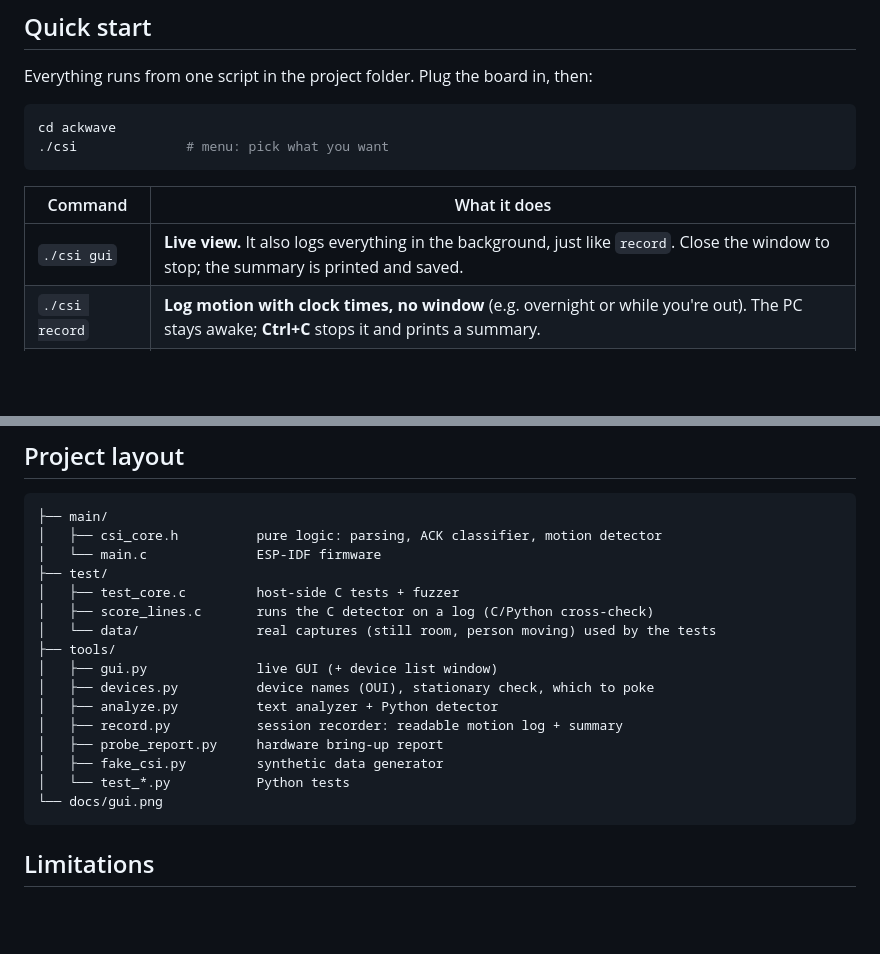
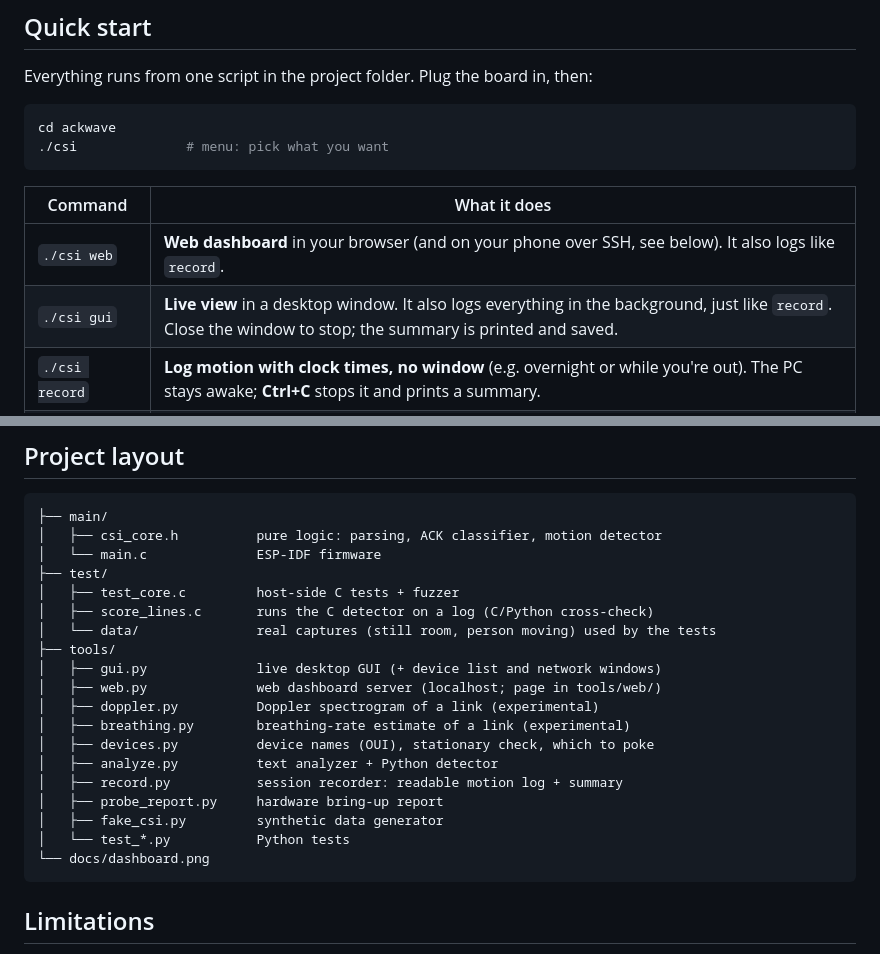
Before and after one commit to skausky/ackwave, a Markdown page: README.md, 2 parts joined by grey strips. Rendered like a GitHub page; blank space fills up the shorter version.

````diff
--- a/README.md
+++ b/README.md
@@ -30,7 +30,8 @@ cd ackwave
 
 | Command | What it does |
 |---|---|
-| `./csi gui` | **Live view.** It also logs everything in the background, just like `record`. Close the window to stop; the summary is printed and saved. |
+| `./csi web` | **Web dashboard** in your browser (and on your phone over SSH, see below). It also logs like `record`. |
+| `./csi gui` | **Live view** in a desktop window. It also logs everything in the background, just like `record`. Close the window to stop; the summary is printed and saved. |
 | `./csi record` | **Log motion with clock times, no window** (e.g. overnight or while you're out). The PC stays awake; **Ctrl+C** stops it and prints a summary. |
 | `./csi history` | **Look back** at the last session: a zoomable timeline and a list of motion periods. `./csi history --list` shows all sessions; `./csi history 11-08` opens the one from 8 Nov. |
 | `./csi demo` | The GUI on fake data, no board needed |
@@ -279,14 +294,17 @@ GLIDE,<ms>,<hz>,<hz2>[,<vol>]  test a smooth pitch glide from hz to hz2
 │   ├── score_lines.c       runs the C detector on a log (C/Python cross-check)
 │   └── data/               real captures (still room, person moving) used by the tests
 ├── tools/
-│   ├── gui.py              live GUI (+ device list window)
+│   ├── gui.py              live desktop GUI (+ device list and network windows)
+│   ├── web.py              web dashboard server (localhost; page in tools/web/)
+│   ├── doppler.py          Doppler spectrogram of a link (experimental)
+│   ├── breathing.py        breathing-rate estimate of a link (experimental)
 │   ├── devices.py          device names (OUI), stationary check, which to poke
 │   ├── analyze.py          text analyzer + Python detector
 │   ├── record.py           session recorder: readable motion log + summary
 │   ├── probe_report.py     hardware bring-up report
 │   ├── fake_csi.py         synthetic data generator
 │   └── test_*.py           Python tests
-└── docs/gui.png
+└── docs/dashboard.png
 ```
 
 ## Limitations
````
Also changed, not shown: other parts of README.md (+15 -1 lines), docs/dashboard.png (added), docs/gui.png (deleted), 10 other files.
